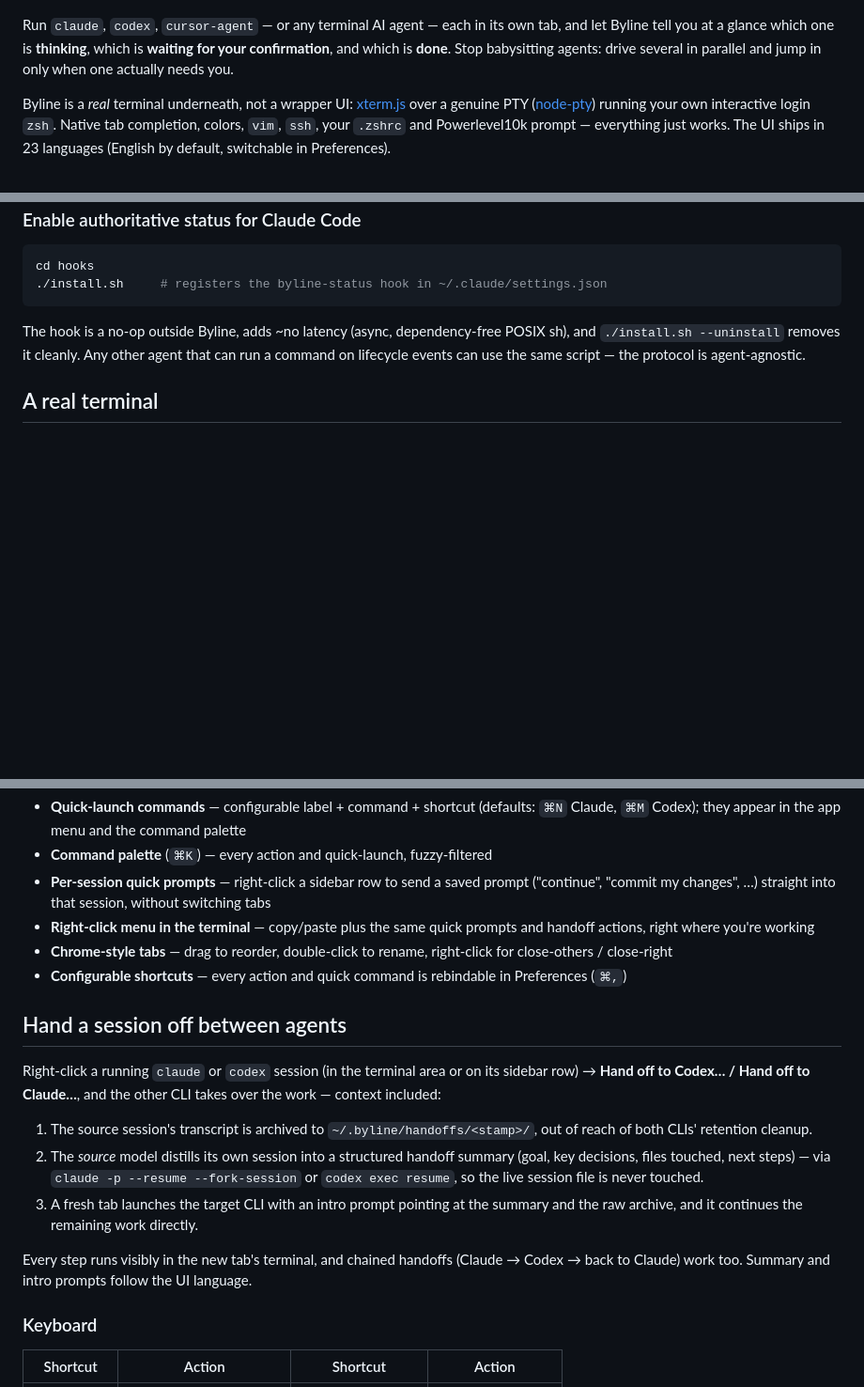
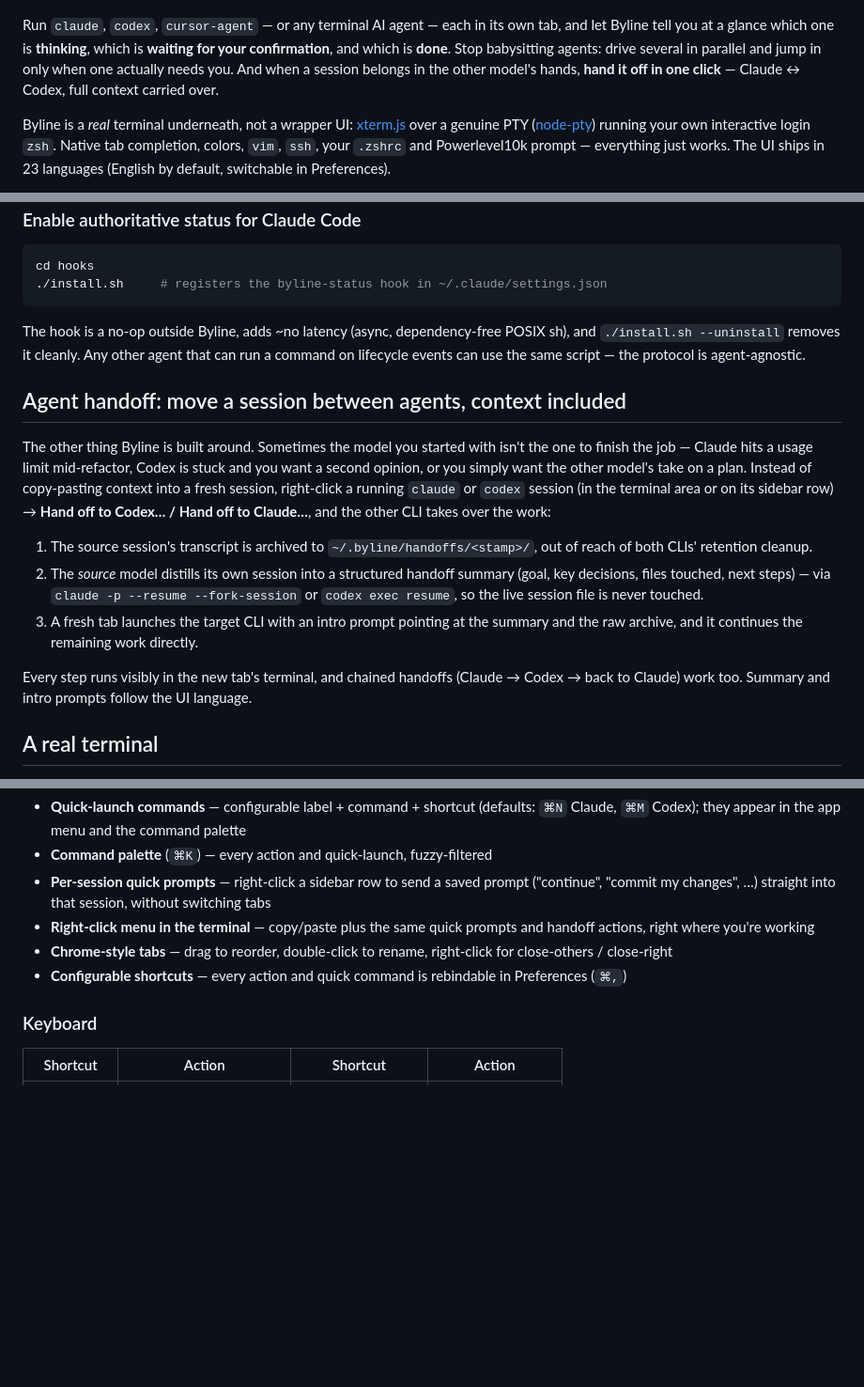
Before and after one commit to by123/byline, a Markdown page: README.md, 3 parts joined by grey strips. Shown at 94% size. Drawn GitHub-style; blank space fills up the shorter version.

```diff
--- a/README.md
+++ b/README.md
@@ -9,7 +9,9 @@
 Run `claude`, `codex`, `cursor-agent` — or any terminal AI agent — each in its own tab,
 and let Byline tell you at a glance which one is **thinking**, which is **waiting for
 your confirmation**, and which is **done**. Stop babysitting agents: drive several in
-parallel and jump in only when one actually needs you.
+parallel and jump in only when one actually needs you. And when a session belongs in
+the other model's hands, **hand it off in one click** — Claude ↔ Codex, full context
+carried over.
 
 Byline is a *real* terminal underneath, not a wrapper UI: [xterm.js](https://xtermjs.org/)
 over a genuine PTY ([node-pty](https://github.com/microsoft/node-pty)) running your own
@@ -72,6 +74,28 @@ The hook is a no-op outside Byline, adds ~no latency (async, dependency-free POS
 and `./install.sh --uninstall` removes it cleanly. Any other agent that can run a command
 on lifecycle events can use the same script — the protocol is agent-agnostic.
 
+## Agent handoff: move a session between agents, context included
+
+The other thing Byline is built around. Sometimes the model you started with isn't
+the one to finish the job — Claude hits a usage limit mid-refactor, Codex is stuck and
+you want a second opinion, or you simply want the other model's take on a plan.
+Instead of copy-pasting context into a fresh session, right-click a running `claude`
+or `codex` session (in the terminal area or on its sidebar row) →
+**Hand off to Codex… / Hand off to Claude…**, and the other CLI takes over the work:
+
+1. The source session's transcript is archived to `~/.byline/handoffs/<stamp>/`,
+   out of reach of both CLIs' retention cleanup.
+2. The *source* model distills its own session into a structured handoff summary
+   (goal, key decisions, files touched, next steps) — via
+   `claude -p --resume --fork-session` or `codex exec resume`, so the live session
+   file is never touched.
+3. A fresh tab launches the target CLI with an intro prompt pointing at the summary
+   and the raw archive, and it continues the remaining work directly.
+
+Every step runs visibly in the new tab's terminal, and chained handoffs
+(Claude → Codex → back to Claude) work too. Summary and intro prompts follow the UI
+language.
+
 ## A real terminal
 
 - **node-pty** — each tab is a genuine interactive login `zsh`; `vim`, `ssh`, `tmux`,
@@ -99,25 +123,6 @@ on lifecycle events can use the same script — the protocol is agent-agnostic.
   close-others / close-right
 - **Configurable shortcuts** — every action and quick command is rebindable in
   Preferences (`⌘,`)
-
-## Hand a session off between agents
-
-Right-click a running `claude` or `codex` session (in the terminal area or on its
-sidebar row) → **Hand off to Codex… / Hand off to Claude…**, and the other CLI takes
-over the work — context included:
-
-1. The source session's transcript is archived to `~/.byline/handoffs/<stamp>/`,
-   out of reach of both CLIs' retention cleanup.
-2. The *source* model distills its own session into a structured handoff summary
-   (goal, key decisions, files touched, next steps) — via
-   `claude -p --resume --fork-session` or `codex exec resume`, so the live session
-   file is never touched.
-3. A fresh tab launches the target CLI with an intro prompt pointing at the summary
-   and the raw archive, and it continues the remaining work directly.
-
-Every step runs visibly in the new tab's terminal, and chained handoffs
-(Claude → Codex → back to Claude) work too. Summary and intro prompts follow the UI
-language.
 
 ### Keyboard
 
```
Also changed, not shown: other parts of README.md (+2 -1 lines), README.zh-CN.md (+20 -16 lines).
